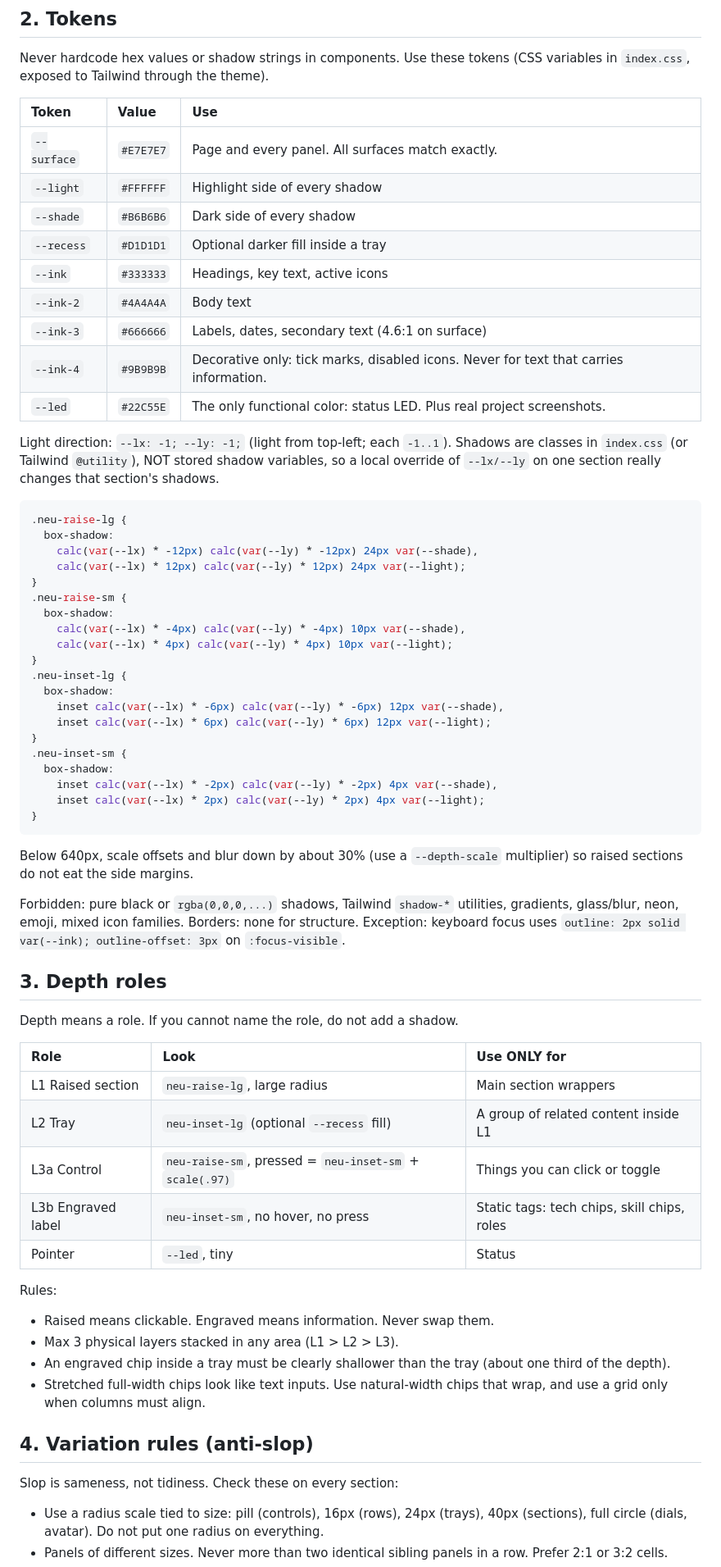
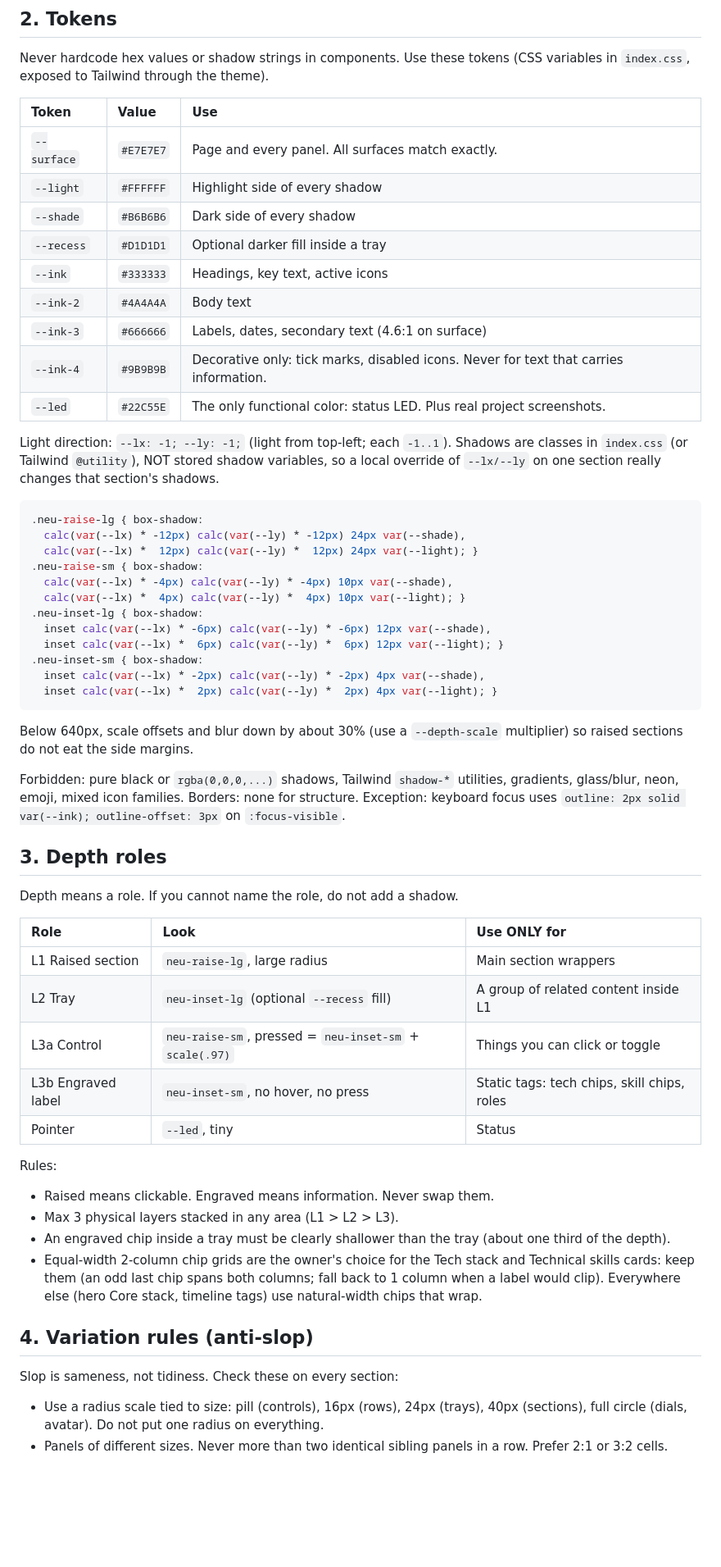
Before and after one commit to WithawatP/portfolio-withawat, a Markdown page: design.md, the part around one of its changes. Shown at 82% size. Rendered like a GitHub page; blank space fills up the shorter version.

Commit message:
Update: design.md v2.1

````diff
--- a/design.md
+++ b/design.md
@@ -28,41 +27,33 @@ What makes the reference images work (borrow these, not their layout):
 
 Never hardcode hex values or shadow strings in components. Use these tokens (CSS variables in `index.css`, exposed to Tailwind through the theme).
 
-| Token       | Value     | Use                                                                                   |
-| :---------- | :-------- | :------------------------------------------------------------------------------------ |
-| `--surface` | `#E7E7E7` | Page and every panel. All surfaces match exactly.                                     |
-| `--light`   | `#FFFFFF` | Highlight side of every shadow                                                        |
-| `--shade`   | `#B6B6B6` | Dark side of every shadow                                                             |
-| `--recess`  | `#D1D1D1` | Optional darker fill inside a tray                                                    |
-| `--ink`     | `#333333` | Headings, key text, active icons                                                      |
-| `--ink-2`   | `#4A4A4A` | Body text                                                                             |
-| `--ink-3`   | `#666666` | Labels, dates, secondary text (4.6:1 on surface)                                      |
-| `--ink-4`   | `#9B9B9B` | Decorative only: tick marks, disabled icons. Never for text that carries information. |
-| `--led`     | `#22C55E` | The only functional color: status LED. Plus real project screenshots.                 |
+| Token | Value | Use |
+| :-- | :-- | :-- |
+| `--surface` | `#E7E7E7` | Page and every panel. All surfaces match exactly. |
+| `--light` | `#FFFFFF` | Highlight side of every shadow |
+| `--shade` | `#B6B6B6` | Dark side of every shadow |
+| `--recess` | `#D1D1D1` | Optional darker fill inside a tray |
+| `--ink` | `#333333` | Headings, key text, active icons |
+| `--ink-2` | `#4A4A4A` | Body text |
+| `--ink-3` | `#666666` | Labels, dates, secondary text (4.6:1 on surface) |
+| `--ink-4` | `#9B9B9B` | Decorative only: tick marks, disabled icons. Never for text that carries information. |
+| `--led` | `#22C55E` | The only functional color: status LED. Plus real project screenshots. |
 
 Light direction: `--lx: -1; --ly: -1;` (light from top-left; each `-1..1`). Shadows are classes in `index.css` (or Tailwind `@utility`), NOT stored shadow variables, so a local override of `--lx/--ly` on one section really changes that section's shadows.
 
 ```css
-.neu-raise-lg {
-  box-shadow:
-    calc(var(--lx) * -12px) calc(var(--ly) * -12px) 24px var(--shade),
-    calc(var(--lx) * 12px) calc(var(--ly) * 12px) 24px var(--light);
-}
-.neu-raise-sm {
-  box-shadow:
-    calc(var(--lx) * -4px) calc(var(--ly) * -4px) 10px var(--shade),
-    calc(var(--lx) * 4px) calc(var(--ly) * 4px) 10px var(--light);
-}
-.neu-inset-lg {
-  box-shadow:
-    inset calc(var(--lx) * -6px) calc(var(--ly) * -6px) 12px var(--shade),
-    inset calc(var(--lx) * 6px) calc(var(--ly) * 6px) 12px var(--light);
-}
-.neu-inset-sm {
-  box-shadow:
-    inset calc(var(--lx) * -2px) calc(var(--ly) * -2px) 4px var(--shade),
-    inset calc(var(--lx) * 2px) calc(var(--ly) * 2px) 4px var(--light);
-}
+.neu-raise-lg { box-shadow:
+  calc(var(--lx) * -12px) calc(var(--ly) * -12px) 24px var(--shade),
+  calc(var(--lx) *  12px) calc(var(--ly) *  12px) 24px var(--light); }
+.neu-raise-sm { box-shadow:
+  calc(var(--lx) * -4px) calc(var(--ly) * -4px) 10px var(--shade),
+  calc(var(--lx) *  4px) calc(var(--ly) *  4px) 10px var(--light); }
+.neu-inset-lg { box-shadow:
+  inset calc(var(--lx) * -6px) calc(var(--ly) * -6px) 12px var(--shade),
+  inset calc(var(--lx) *  6px) calc(var(--ly) *  6px) 12px var(--light); }
+.neu-inset-sm { box-shadow:
+  inset calc(var(--lx) * -2px) calc(var(--ly) * -2px) 4px var(--shade),
+  inset calc(var(--lx) *  2px) calc(var(--ly) *  2px) 4px var(--light); }
 ```
 
 Below 640px, scale offsets and blur down by about 30% (use a `--depth-scale` multiplier) so raised sections do not eat the side margins.
@@ -74,25 +65,23 @@ Borders: none for structure. Exception: keyboard focus uses `outline: 2px solid
 
 Depth means a role. If you cannot name the role, do not add a shadow.
 
-| Role               | Look                                                    | Use ONLY for                                |
-| :----------------- | :------------------------------------------------------ | :------------------------------------------ |
-| L1 Raised section  | `neu-raise-lg`, large radius                            | Main section wrappers                       |
-| L2 Tray            | `neu-inset-lg` (optional `--recess` fill)               | A group of related content inside L1        |
-| L3a Control        | `neu-raise-sm`, pressed = `neu-inset-sm` + `scale(.97)` | Things you can click or toggle              |
-| L3b Engraved label | `neu-inset-sm`, no hover, no press                      | Static tags: tech chips, skill chips, roles |
-| Pointer            | `--led`, tiny                                           | Status                                      |
+| Role | Look | Use ONLY for |
+| :-- | :-- | :-- |
+| L1 Raised section | `neu-raise-lg`, large radius | Main section wrappers |
+| L2 Tray | `neu-inset-lg` (optional `--recess` fill) | A group of related content inside L1 |
+| L3a Control | `neu-raise-sm`, pressed = `neu-inset-sm` + `scale(.97)` | Things you can click or toggle |
+| L3b Engraved label | `neu-inset-sm`, no hover, no press | Static tags: tech chips, skill chips, roles |
+| Pointer | `--led`, tiny | Status |
 
 Rules:
-
 - Raised means clickable. Engraved means information. Never swap them.
 - Max 3 physical layers stacked in any area (L1 > L2 > L3).
 - An engraved chip inside a tray must be clearly shallower than the tray (about one third of the depth).
-- Stretched full-width chips look like text inputs. Use natural-width chips that wrap, and use a grid only when columns must align.
+- Equal-width 2-column chip grids are the owner's choice for the Tech stack and Technical skills cards: keep them (an odd last chip spans both columns; fall back to 1 column when a label would clip). Everywhere else (hero Core stack, timeline tags) use natural-width chips that wrap.
 
 ## 4. Variation rules (anti-slop)
 
 Slop is sameness, not tidiness. Check these on every section:
-
 - Use a radius scale tied to size: pill (controls), 16px (rows), 24px (trays), 40px (sections), full circle (dials, avatar). Do not put one radius on everything.
 - Panels of different sizes. Never more than two identical sibling panels in a row. Prefer 2:1 or 3:2 cells.
 - Each section has a different composition. Do not repeat "heading + one-line subtitle + right-aligned meta label" on every section.
````
Also changed, not shown: other parts of design.md (+17 -8 lines).
